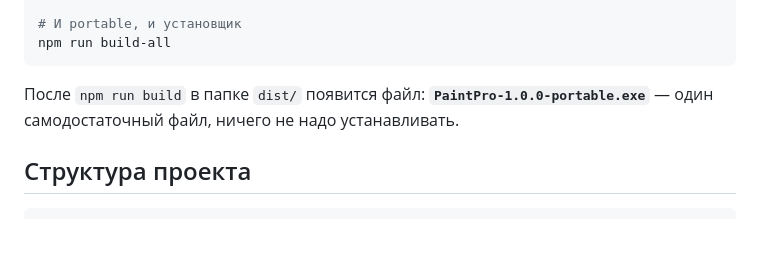
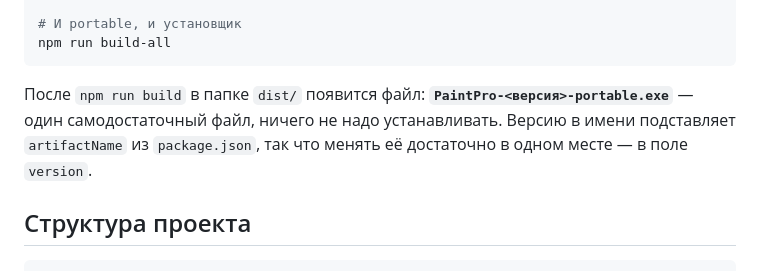
Before and after one commit to ALEXalesha/PaintPro, a Markdown page: README.md, the part around the change. Drawn GitHub-style; blank space fills up the shorter version.

````diff
--- a/README.md
+++ b/README.md
@@ -40,7 +40,9 @@ npm run build-all
 ```
 
 После `npm run build` в папке `dist/` появится файл:
-**`PaintPro-1.0.0-portable.exe`** — один самодостаточный файл, ничего не надо устанавливать.
+**`PaintPro-<версия>-portable.exe`** — один самодостаточный файл, ничего не надо
+устанавливать. Версию в имени подставляет `artifactName` из `package.json`, так
+что менять её достаточно в одном месте — в поле `version`.
 
 ## Структура проекта
 
````
Also changed, not shown: DEV_CONTEXT.md (+4 -4 lines).
